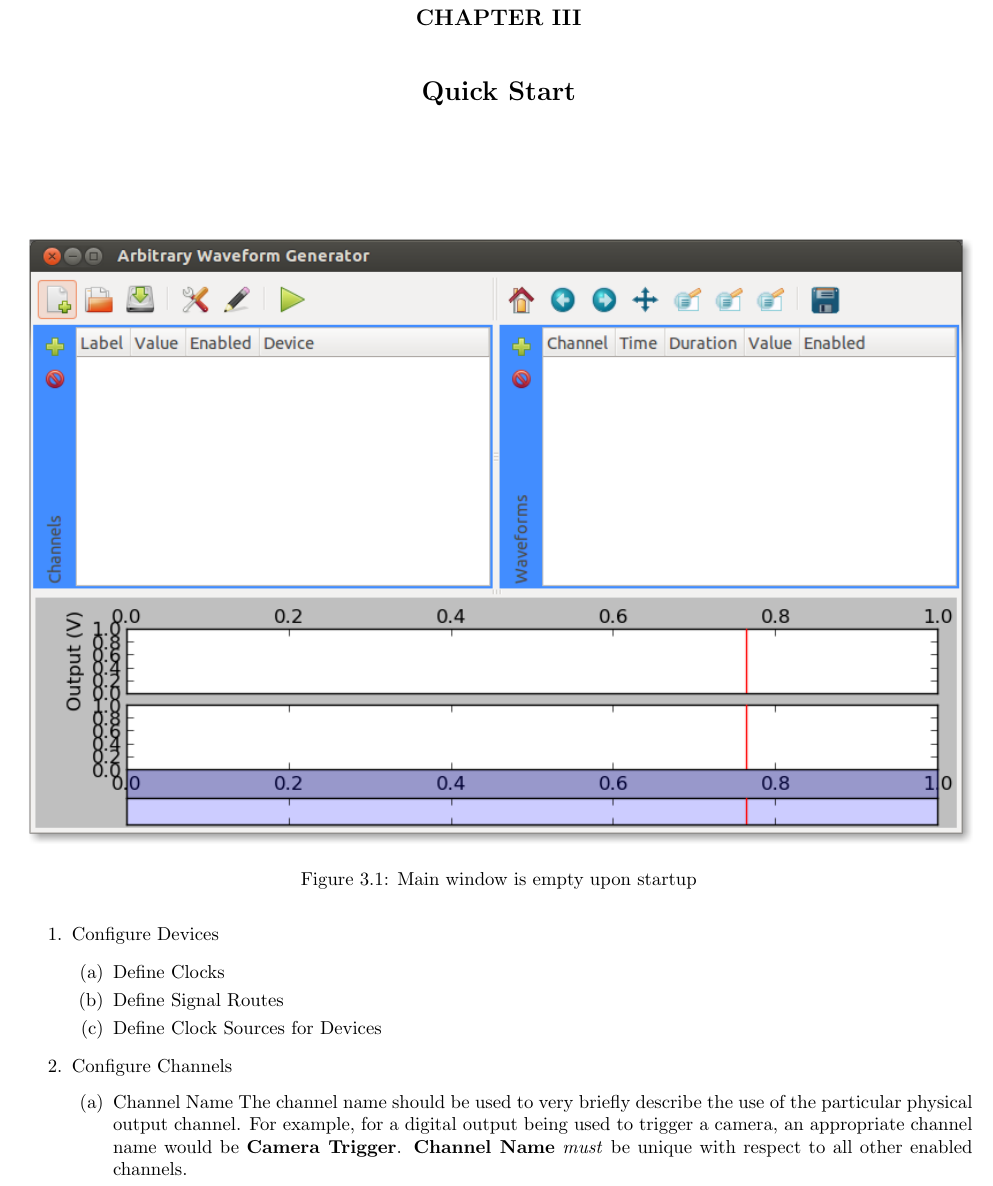
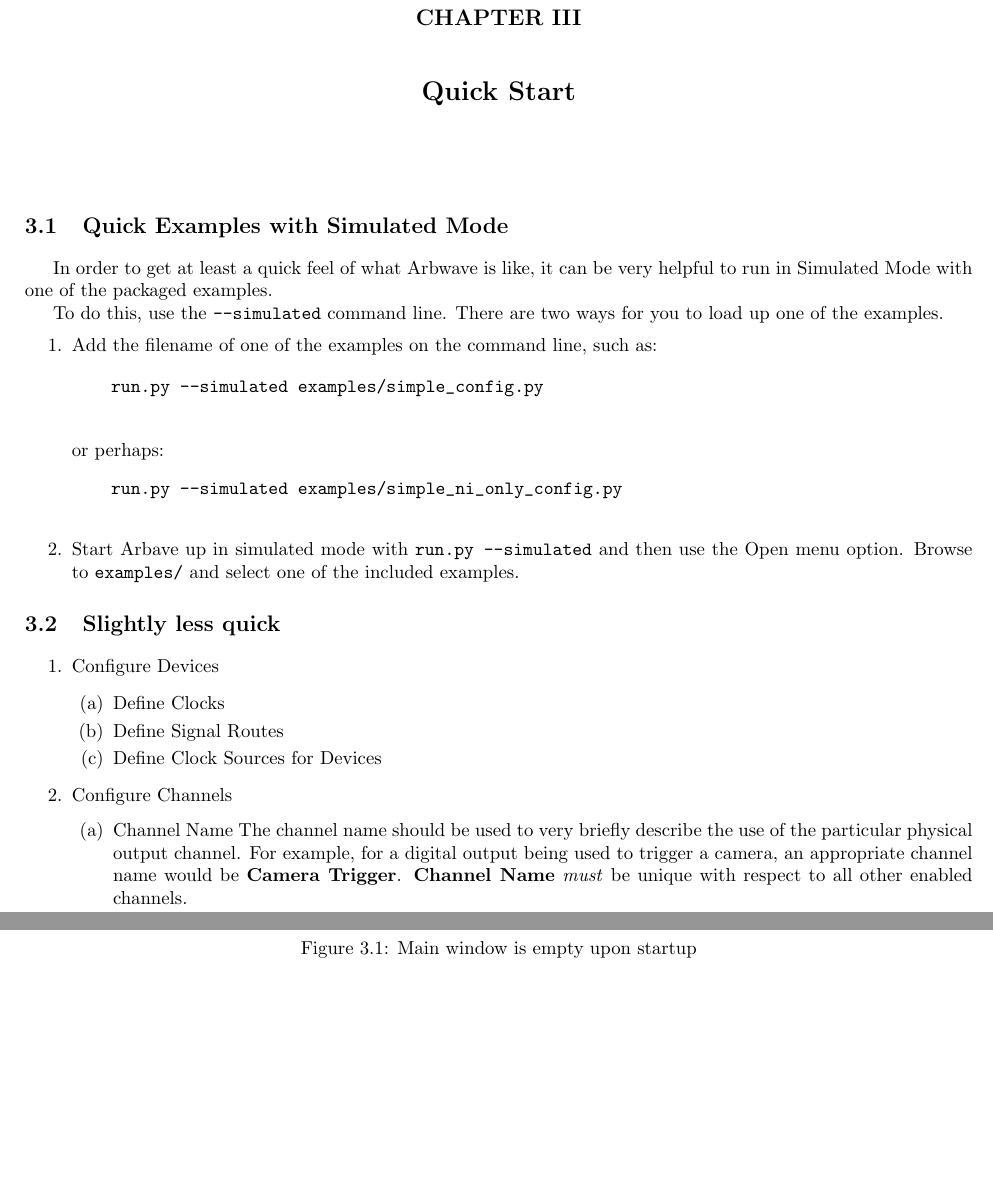
Before and after one commit to afrl-quantum/arbwave, a LaTeX document (doc/manual/manual.tex, which reads doc/manual/quickstart/quickstart.tex): part of page 12 of 28 before the commit and two parts of pages 12 and 13 of 29 after it, the two joined at a grey line, cut so that both start at the same text, the shorter picture padded with empty space. Compiled offline with pdfLaTeX; a LaTeX package or settings file that is missing is left out.

Commit message:
add a few more helpful comments in docs

```diff
--- a/doc/manual/quickstart/quickstart.tex
+++ b/doc/manual/quickstart/quickstart.tex
@@ -1,5 +1,29 @@
 % vim: ts=2:sw=2:tw=80:et
 
+\section{Quick Examples with Simulated Mode}
+
+In order to get at least a quick feel of what Arbwave is like, it can be very
+helpful to run in Simulated Mode with one of the packaged examples.
+
+To do this, use the \verb|--simulated| command line.  There are two ways for you
+to load up one of the examples.
+\begin{enumerate}
+  \item Add the filename of one of the examples on the command line, such as:\\
+    \begin{verbatim}
+    run.py --simulated examples/simple_config.py
+    \end{verbatim}
+    or perhaps:
+    \begin{verbatim}
+    run.py --simulated examples/simple_ni_only_config.py
+    \end{verbatim}
+  \item Start Arbave up in simulated mode with \verb|run.py --simulated| and
+  then use the Open menu option.  Browse to \verb|examples/| and select one of
+  the included examples.
+\end{enumerate}
+
+
+
+\section{Slightly less quick}
 \begin{figure}[hb]
   \centerline{\includegraphics[width=\textwidth]{figures/main-empty}}
   \caption{Main window is empty upon startup}
```
Also changed, not shown: doc/manual/install/install.tex (+5 -0 lines), 3 other files.
